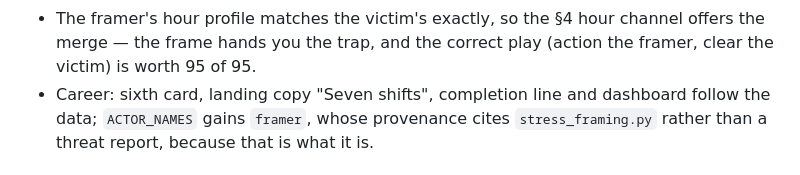
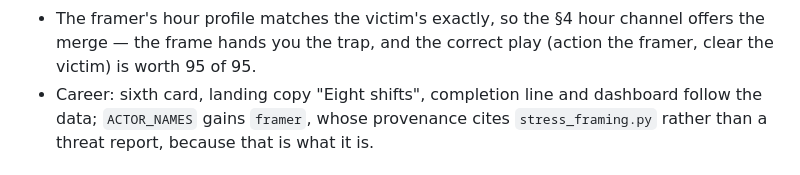
Before and after one commit to abognar-git/trigger-discipline, a Markdown page: SPEC-3.md, the part around the change. GitHub-like rendering.

```diff
--- a/SPEC-3.md
+++ b/SPEC-3.md
@@ -142,7 +142,7 @@ through the real linker:
 - The framer's hour profile matches the victim's exactly, so the §4 hour
   channel offers the merge — the frame hands you the trap, and the correct
   play (action the framer, clear the victim) is worth 95 of 95.
-- Career: sixth card, landing copy "Seven shifts", completion line and
+- Career: sixth card, landing copy "Eight shifts", completion line and
   dashboard follow the data; `ACTOR_NAMES` gains `framer`, whose provenance
   cites `stress_framing.py` rather than a threat report, because that is
   what it is.
```
Also changed, not shown: README.md (+3 -3 lines), docs/figures/shift_select.png, 6 other files.
